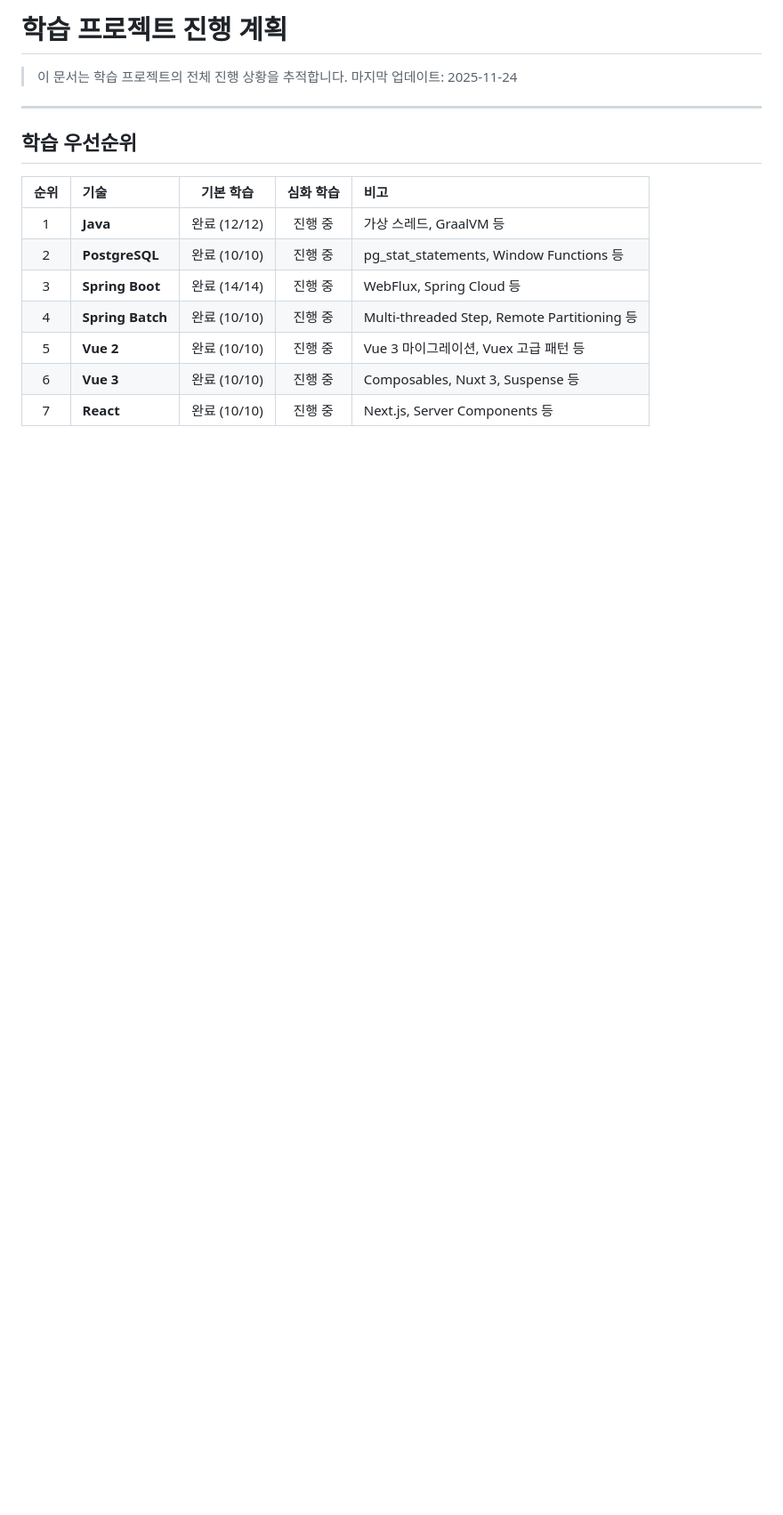
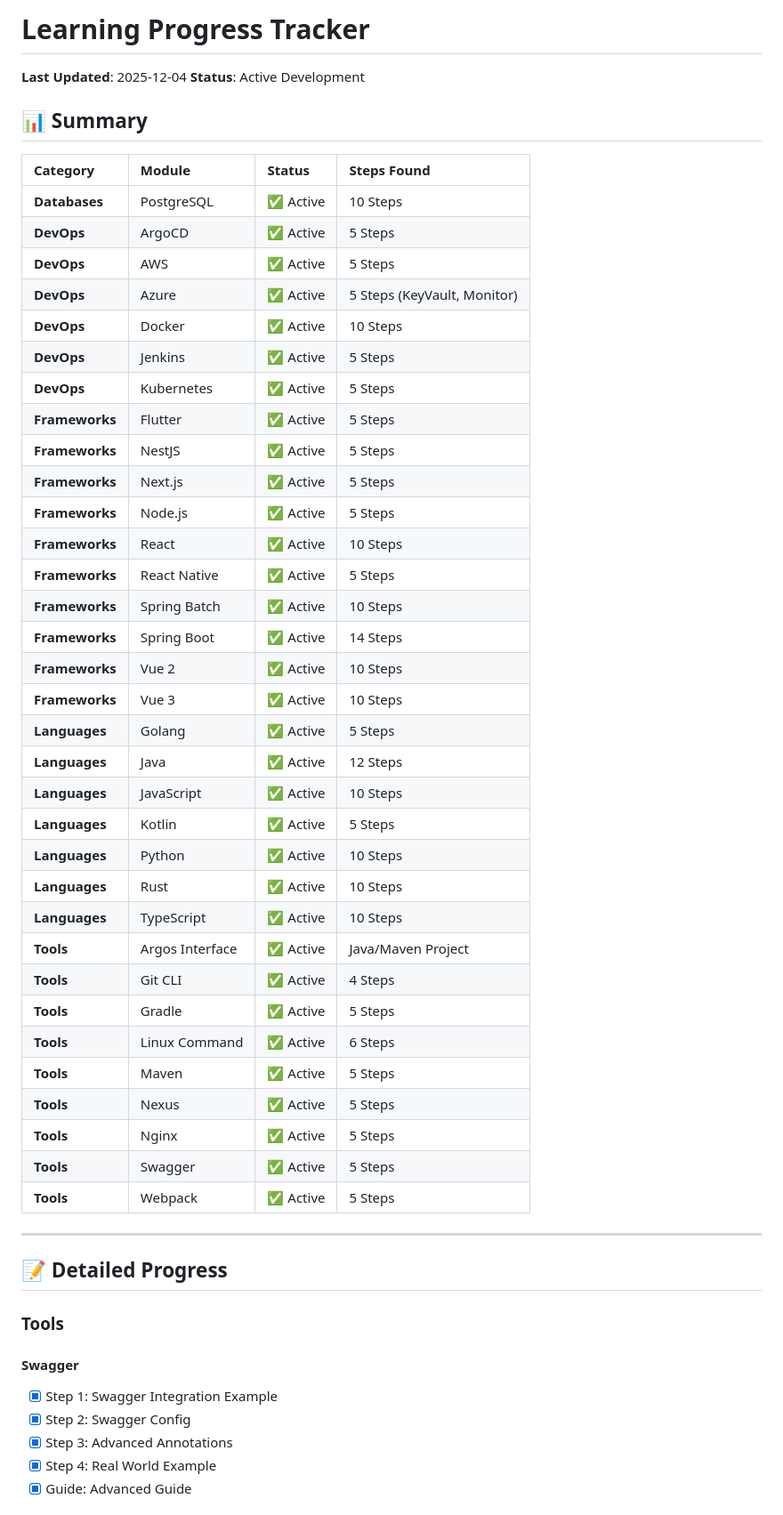
Before and after one commit to skycar321/learning-code, a Markdown page: docs/LEARNING_PROGRESS.md, the part around one of its changes. Shown at 89% size. GitHub-like rendering; blank space fills up the shorter version.

```diff
--- a/docs/LEARNING_PROGRESS.md
+++ b/docs/LEARNING_PROGRESS.md
@@ -1,19 +1,54 @@
-# 학습 프로젝트 진행 계획
+# Learning Progress Tracker
 
-> 이 문서는 학습 프로젝트의 전체 진행 상황을 추적합니다.
-> 마지막 업데이트: 2025-11-24
+**Last Updated**: 2025-12-04
+**Status**: Active Development
+
+## 📊 Summary
+| Category | Module | Status | Steps Found |
+| :--- | :--- | :--- | :--- |
+| **Databases** | PostgreSQL | ✅ Active | 10 Steps |
+| **DevOps** | ArgoCD | ✅ Active | 5 Steps |
+| **DevOps** | AWS | ✅ Active | 5 Steps |
+| **DevOps** | Azure | ✅ Active | 5 Steps (KeyVault, Monitor) |
+| **DevOps** | Docker | ✅ Active | 10 Steps |
+| **DevOps** | Jenkins | ✅ Active | 5 Steps |
+| **DevOps** | Kubernetes | ✅ Active | 5 Steps |
+| **Frameworks** | Flutter | ✅ Active | 5 Steps |
+| **Frameworks** | NestJS | ✅ Active | 5 Steps |
+| **Frameworks** | Next.js | ✅ Active | 5 Steps |
+| **Frameworks** | Node.js | ✅ Active | 5 Steps |
+| **Frameworks** | React | ✅ Active | 10 Steps |
+| **Frameworks** | React Native | ✅ Active | 5 Steps |
+| **Frameworks** | Spring Batch | ✅ Active | 10 Steps |
+| **Frameworks** | Spring Boot | ✅ Active | 14 Steps |
+| **Frameworks** | Vue 2 | ✅ Active | 10 Steps |
+| **Frameworks** | Vue 3 | ✅ Active | 10 Steps |
+| **Languages** | Golang | ✅ Active | 5 Steps |
+| **Languages** | Java | ✅ Active | 12 Steps |
+| **Languages** | JavaScript | ✅ Active | 10 Steps |
+| **Languages** | Kotlin | ✅ Active | 5 Steps |
+| **Languages** | Python | ✅ Active | 10 Steps |
+| **Languages** | Rust | ✅ Active | 10 Steps |
+| **Languages** | TypeScript | ✅ Active | 10 Steps |
+| **Tools** | Argos Interface | ✅ Active | Java/Maven Project |
+| **Tools** | Git CLI | ✅ Active | 4 Steps |
+| **Tools** | Gradle | ✅ Active | 5 Steps |
+| **Tools** | Linux Command | ✅ Active | 6 Steps |
+| **Tools** | Maven | ✅ Active | 5 Steps |
+| **Tools** | Nexus | ✅ Active | 5 Steps |
+| **Tools** | Nginx | ✅ Active | 5 Steps |
+| **Tools** | Swagger | ✅ Active | 5 Steps |
+| **Tools** | Webpack | ✅ Active | 5 Steps |
 
 ---
 
-## 학습 우선순위
+## 📝 Detailed Progress
 
-| 순위 | 기술 | 기본 학습 | 심화 학습 | 비고 |
-|:----:|:-----|:--------:|:--------:|:-----|
-| 1 | **Java** | 완료 (12/12) | 진행 중 | 가상 스레드, GraalVM 등 |
-| 2 | **PostgreSQL** | 완료 (10/10) | 진행 중 | pg_stat_statements, Window Functions 등 |
-| 3 | **Spring Boot** | 완료 (14/14) | 진행 중 | WebFlux, Spring Cloud 등 |
-| 4 | **Spring Batch** | 완료 (10/10) | 진행 중 | Multi-threaded Step, Remote Partitioning 등 |
-| 5 | **Vue 2** | 완료 (10/10) | 진행 중 | Vue 3 마이그레이션, Vuex 고급 패턴 등 |
-| 6 | **Vue 3** | 완료 (10/10) | 진행 중 | Composables, Nuxt 3, Suspense 등 |
-| 7 | **React** | 완료 (10/10) | 진행 중 | Next.js, Server Components 등 |
+### Tools
+#### Swagger
+- [x] Step 1: Swagger Integration Example
+- [x] Step 2: Swagger Config
+- [x] Step 3: Advanced Annotations
+- [x] Step 4: Real World Example
+- [x] Guide: Advanced Guide
 
```
Also changed, not shown: other parts of docs/LEARNING_PROGRESS.md (+41 -117 lines), docs/planning/GCX_PLAN.md (added, +57 -0 lines), docs/planning/TRD.md (added, +67 -0 lines).
